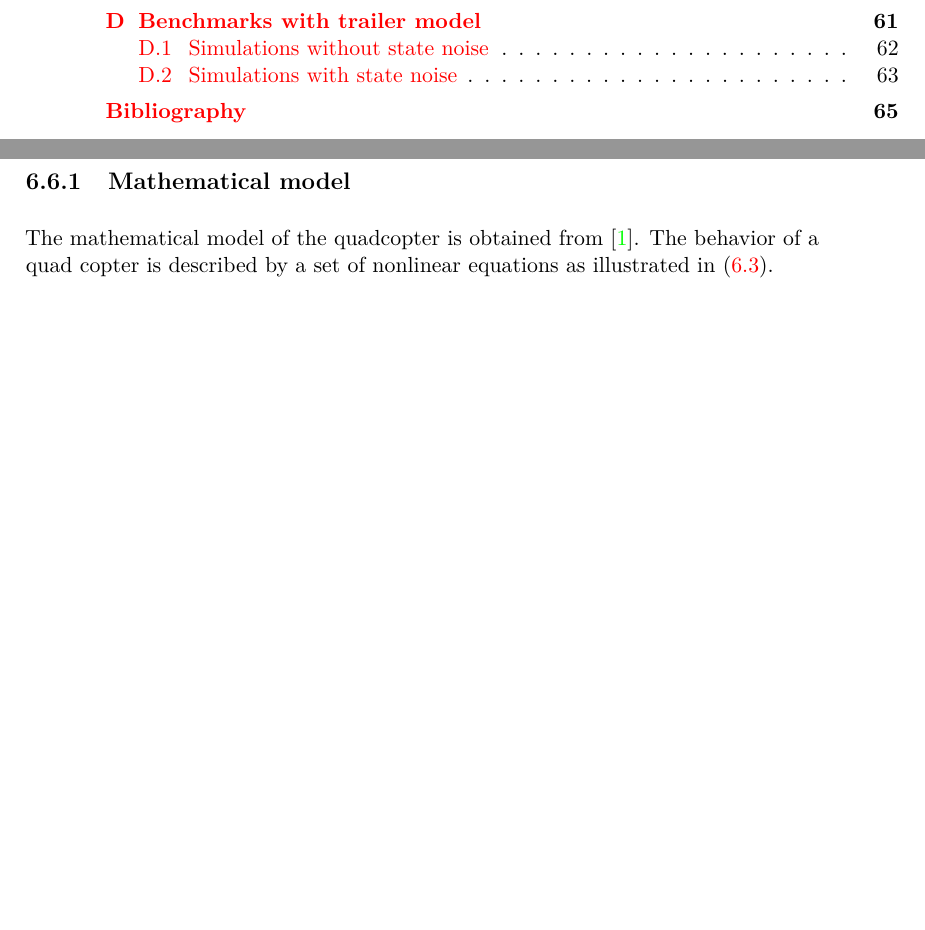
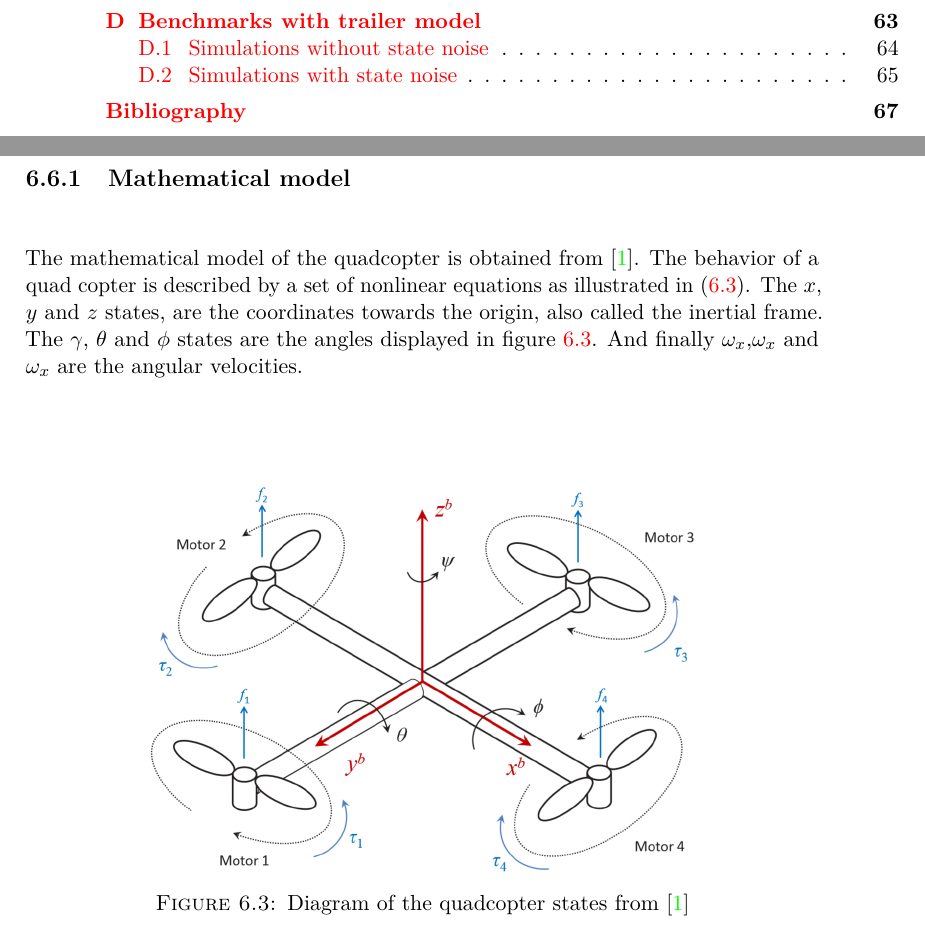
Before and after one commit to Zilleplus/Thesis_math_eng, a LaTeX thesis (thesis_text/thesis.tex, which reads thesis_text/chapters/part6.tex): two parts of pages 4 and 39 of 72 before the commit and two parts of pages 4 and 39 of 74 after it, joined at a grey line, cut so that both start at the same text, the shorter picture padded with empty space. Compiled offline with pdfLaTeX.

Commit message:
added figure to quadcopter model

```diff
--- a/thesis_text/chapters/part6.tex
+++ b/thesis_text/chapters/part6.tex
@@ -92,7 +92,7 @@ The nmpc-codegen library and PANOC draft are using a cautious L-BFGS update whic
 The invention of electronic control systems has proven to be especially useful when controlling quadcopters. Because of their complex behavior they are hard to control manually by a pilot. However quadcopters are popular among unmanned aerial vehicles as they can be controlled by a fast digital/analog controller.
 
 \subsection{Mathematical model}
-The mathematical model of the quadcopter is obtained from \cite{Agudelo}. The behavior of a quad copter is described by a set of nonlinear equations as illustrated in \eqref{eq:mathematical model quadcopter}.
+The mathematical model of the quadcopter is obtained from \cite{Agudelo}. The behavior of a quad copter is described by a set of nonlinear equations as illustrated in \eqref{eq:mathematical model quadcopter}. The $x$, $y$ and $z$ states, are the coordinates towards the origin, also called the inertial frame. The $\gamma$, $\theta$ and $\phi$ states are the angles displayed in figure~\ref{fig:quadcopter model diagram}. And finally $\omega_x$,$\omega_x$ and $\omega_x$ are the angular velocities.
 
 \begin{table}[]
 	\centering
@@ -114,6 +114,13 @@ The mathematical model of the quadcopter is obtained from \cite{Agudelo}. The be
 		\hline
 	\end{tabular}
 \end{table}
+
+\begin{figure}[h]
+	\centering
+	\includegraphics[width=0.7\textwidth]{quadcopter}
+	\caption{Diagram of the quadcopter states from  \cite{Agudelo}}
+	\label{fig:quadcopter model diagram}
+\end{figure}
 
 \begin{equation}
 	\begin{aligned}
```
Also changed, not shown: thesis_text/figs/quadcopter.png (added).
